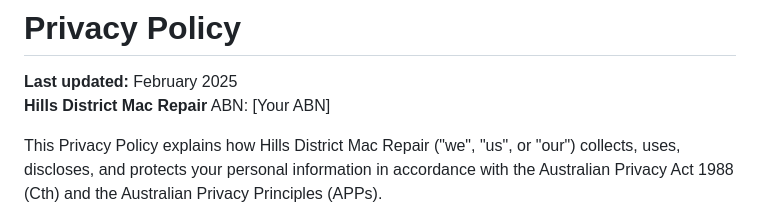
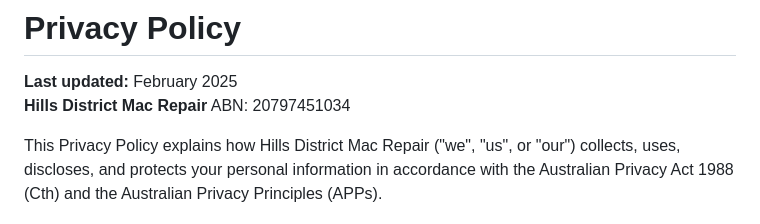
Before and after one commit to Dombarth/Dombarth-hills-mac-repair-site, a Markdown page: src/pages/privacy.md, the part around the change. Drawn GitHub-style.

```diff
--- a/src/pages/privacy.md
+++ b/src/pages/privacy.md
@@ -8,7 +8,7 @@ permalink: /privacy/
 # Privacy Policy
 
 **Last updated:** February 2025
-**Hills District Mac Repair** ABN: [Your ABN]
+**Hills District Mac Repair** ABN: 20797451034
 
 This Privacy Policy explains how Hills District Mac Repair ("we", "us", or "our") collects, uses, discloses, and protects your personal information in accordance with the Australian Privacy Act 1988 (Cth) and the Australian Privacy Principles (APPs).
 
```
